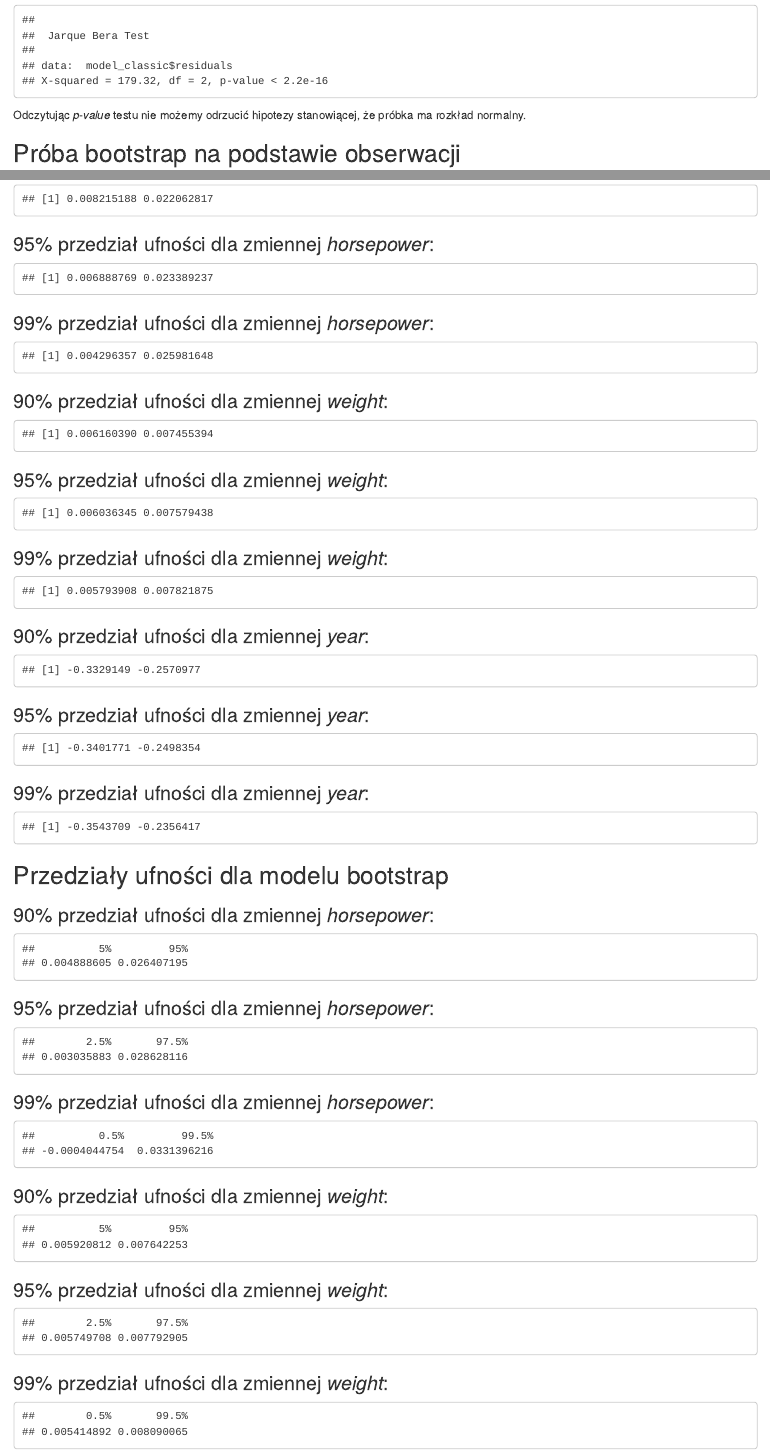
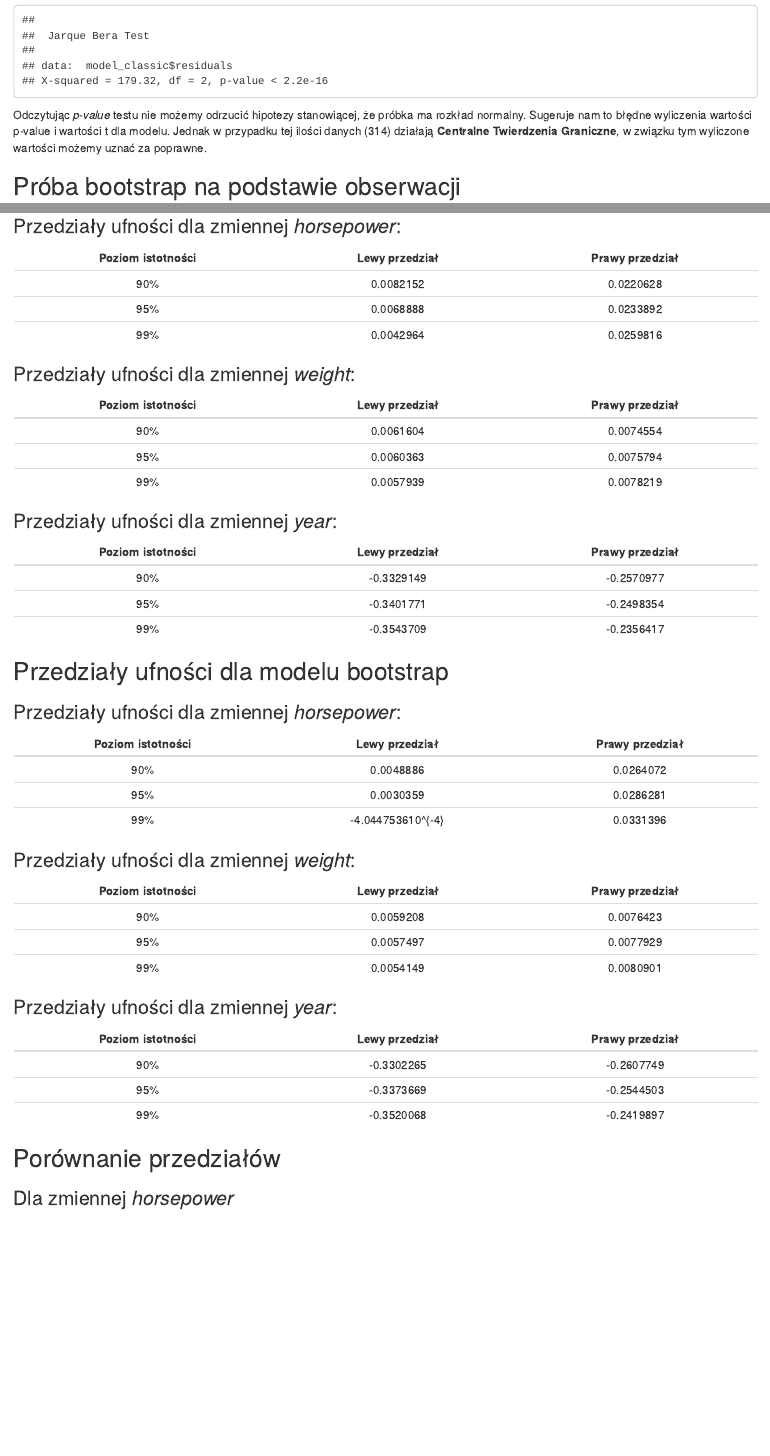
Before and after one commit to batek254/Building-regression-model, an R Markdown document (Projekt3v1.Rmd): the page in a window 1100 px wide, from 10020 px down, and a second part further down, joined at a grey line. The pictures show the output file Projekt3v1.html that the author committed with the source, opened offline.

Commit message:
Poprawa wykresow i przedzialow ufnosci

````diff
--- a/Projekt3v1.Rmd
+++ b/Projekt3v1.Rmd
@@ -215,7 +216,7 @@ samochodziki %>%
 ```{r, echo = FALSE}
 jarque.bera.test(model_classic$residuals)
 ```
-Odczytując *p-value* testu nie możemy odrzucić hipotezy stanowiącej, że próbka ma rozkład normalny.
+Odczytując *p-value* testu nie możemy odrzucić hipotezy stanowiącej, że próbka ma rozkład normalny. Sugeruje nam to błędne wyliczenia wartości p-value i wartości t dla modelu. Jednak w przypadku tej ilości danych (314) działają **Centralne Twierdzenia Graniczne**, w związku tym wyliczone wartości możemy uznać za poprawne.
 
 
 ##Próba bootstrap na podstawie obserwacji
@@ -255,114 +254,136 @@ summary(par_year_vect)
 ```{r, echo = FALSE}
 #90% przedział ufności dla horsepower
-coefs_mod[2,1] +
-  qnorm(c(.05, .95)) * coefs_mod[2,2]
+horse_90_l <- coefs_mod[2,1] +
+  qnorm(c(.05)) * coefs_mod[2,2]
+horse_90_p <- coefs_mod[2,1] +
+  qnorm(c(.95)) * coefs_mod[2,2]
+#95%
+horse_95_l <- coefs_mod[2,1] +
+  qnorm(c(.025)) * coefs_mod[2,2]
+horse_95_p <- coefs_mod[2,1] +
+  qnorm(c(.975)) * coefs_mod[2,2]
+#99%
+horse_99_l <- coefs_mod[2,1] +
+  qnorm(c(.005)) * coefs_mod[2,2]
+horse_99_p <- coefs_mod[2,1] +
+  qnorm(c(.995)) * coefs_mod[2,2]
 ```
 
-###95% przedział ufności dla zmiennej *horsepower*:
-
-```{r, echo = FALSE}
-#95%
-coefs_mod[2,1] +
-  qnorm(c(.025, .975)) * coefs_mod[2,2]
-```
-
-###99% przedział ufności dla zmiennej *horsepower*:
-
-```{r, echo = FALSE}
-#99%
-coefs_mod[2,1] +
-  qnorm(c(.005, .995)) * coefs_mod[2,2]
-```
-
-###90% przedział ufności dla zmiennej *weight*:
+### Przedziały ufności dla zmiennej *horsepower*:
+| Poziom istotności | Lewy przedział | Prawy przedział |
+|:-----------------:|:--------------:|:---------------:|
+|90%                |`r horse_90_l`  |`r horse_90_p`   |
+|95%                |`r horse_95_l`  |`r horse_95_p`   |
+|99%                |`r horse_99_l`  |`r horse_99_p`   |
 
 ```{r, echo = FALSE}
 #90% przedział ufności dla weight
-coefs_mod[3,1] +
-  qnorm(c(.05, .95)) * coefs_mod[3,2]
+weight_90_l <- coefs_mod[3,1] +
+  qnorm(c(.05)) * coefs_mod[3,2]
+weight_90_p <- coefs_mod[3,1] +
+  qnorm(c(.95)) * coefs_mod[3,2]
+#95%
+weight_95_l <- coefs_mod[3,1] +
+  qnorm(c(.025)) * coefs_mod[3,2]
+weight_95_p <- coefs_mod[3,1] +
+  qnorm(c(.975)) * coefs_mod[3,2]
+#99%
+weight_99_l <- coefs_mod[3,1] +
+  qnorm(c(.005)) * coefs_mod[3,2]
+weight_99_p <- coefs_mod[3,1] +
+  qnorm(c(.995)) * coefs_mod[3,2]
 ```
 
-###95% przedział ufności dla zmiennej *weight*:
-
-```{r, echo = FALSE}
-#95%
-coefs_mod[3,1] +
-  qnorm(c(.025, .975)) * coefs_mod[3,2]
-```
-
-###99% przedział ufności dla zmiennej *weight*:
-
-```{r, echo = FALSE}
-#99%
-coefs_mod[3,1] +
-  qnorm(c(.005, .995)) * coefs_mod[3,2]
-```
-
-###90% przedział ufności dla zmiennej *year*:
+### Przedziały ufności dla zmiennej *weight*:
+| Poziom istotności | Lewy przedział | Prawy przedział |
+|:-----------------:|:--------------:|:---------------:|
+|90%                |`r weight_90_l` |`r weight_90_p`  |
+|95%                |`r weight_95_l` |`r weight_95_p`  |
+|99%                |`r weight_99_l` |`r weight_99_p`  |
 
 ```{r, echo = FALSE}
 #90% przedział ufności dla year
-coefs_mod[4,1] +
-  qnorm(c(.05, .95)) * coefs_mod[4,2]
+year_90_l <- coefs_mod[4,1] +
+  qnorm(c(.05)) * coefs_mod[4,2]
+year_90_p <- coefs_mod[4,1] +
+  qnorm(c(.95)) * coefs_mod[4,2]
+#95%
+year_95_l <- coefs_mod[4,1] +
+  qnorm(c(.025)) * coefs_mod[4,2]
+year_95_p <- coefs_mod[4,1] +
+  qnorm(c(.975)) * coefs_mod[4,2]
+#99%
+year_99_l <- coefs_mod[4,1] +
+  qnorm(c(.005)) * coefs_mod[4,2]
+year_99_p <- coefs_mod[4,1] +
+  qnorm(c(.995)) * coefs_mod[4,2]
 ```
 
-###95% przedział ufności dla zmiennej *year*:
-
-```{r, echo = FALSE}
-#95%
-coefs_mod[4,1] +
-  qnorm(c(.025, .975)) * coefs_mod[4,2]
-```
-
-###99% przedział ufności dla zmiennej *year*:
-
-```{r, echo = FALSE}
-#99%
-coefs_mod[4,1] +
-  qnorm(c(.005, .995)) * coefs_mod[4,2]
-```
+### Przedziały ufności dla zmiennej *year*:
+| Poziom istotności | Lewy przedział | Prawy przedział |
+|:-----------------:|:--------------:|:---------------:|
+|90%                |`r year_90_l`   |`r year_90_p`    |
+|95%                |`r year_95_l`   |`r year_95_p`    |
+|99%                |`r year_99_l`   |`r year_99_p`    |
 
 ##Przedziały ufności dla modelu bootstrap
-
-###90% przedział ufności dla zmiennej *horsepower*:
 
 ```{r, echo = FALSE}
 #90% bootstrapowy przedzial ufnosci
 ##dla horsepower
-quantile(par_hors_vect, c(0.05, 0.95))
+horse_90_l_b <- quantile(par_hors_vect, c(0.05))
+horse_90_p_b <- quantile(par_hors_vect, c(0.95))
+#95%
+horse_95_l_b <- quantile(par_hors_vect, c(0.025))
+horse_95_p_b <- quantile(par_hors_vect, c(0.975))
+#99%
+horse_99_l_b <- quantile(par_hors_vect, c(0.005))
+horse_99_p_b <- quantile(par_hors_vect, c(0.995))
 ```
 
-###95% przedział ufności dla zmiennej *horsepower*:
+### Przedziały ufności dla zmiennej *horsepower*:
+| Poziom istotności | Lewy przedział | Prawy przedział |
+|:-----------------:|:--------------:|:---------------:|
+|90%                |`r horse_90_l_b`|`r horse_90_p_b` |
+|95%                |`r horse_95_l_b`|`r horse_95_p_b` |
+|99%                |`r horse_99_l_b`|`r horse_99_p_b` |
 
 ```{r, echo = FALSE}
+#90% bootstrapowy przedział ufności
+#dla weight
+weight_90_l_b <- quantile(par_weig_vect, c(0.05))
+weight_90_p_b <- quantile(par_weig_vect, c(0.95))
 #95%
-quantile(par_hors_vect, c(0.025, 0.975))
+weight_95_l_b <- quantile(par_weig_vect, c(0.025))
+weight_95_p_b <- quantile(par_weig_vect, c(0.975))
+#99%
+weight_99_l_b <- quantile(par_weig_vect, c(0.005))
+weight_99_p_b <- quantile(par_weig_vect, c(0.995))
 ```
 
-###99% przedział ufności dla zmiennej *horsepower*:
+### Przedziały ufności dla zmiennej *weight*:
+| Poziom istotności | Lewy przedział  | Prawy przedział |
+|:-----------------:|:---------------:|:---------------:|
+|90%                |`r weight_90_l_b`|`r weight_90_p_b`|
+|95%                |`r weight_95_l_b`|`r weight_95_p_b`|
+|99%                |`r weight_99_l_b`|`r weight_99_p_b`|
 
 ```{r, echo = FALSE}
+#90% bootstrapowy przedział ufności
+#dla year
+year_90_l_b <- quantile(par_year_vect, c(0.05))
+year_90_p_b <- quantile(par_year_vect, c(0.95))
+#95%
+year_95_l_b <- quantile(par_year_vect, c(0.025))
+year_95_p_b <- quantile(par_year_vect, c(0.975))
 #99%
-quantile(par_hors_vect, c(0.005, 0.995))
+year_99_l_b <- quantile(par_year_vect, c(0.005))
+year_99_p_b <- quantile(par_year_vect, c(0.995))
 ```
 
-###90% przedział ufności dla zmiennej *weight*:
-
-```{r, echo = FALSE}
-#90% bootstrapowy przedzial ufnosci
-##dla weight
-quantile(par_weig_vect, c(0.05, 0.95))
-```
-
-###95% przedział ufności dla zmiennej *weight*:
-
-```{r, echo = FALSE}
-#95%
-quantile(par_weig_vect, c(0.025, 0.975))
-```
-
-###99% przedział ufności dla zmiennej *weight*:
-
-```{r, echo = FALSE}
-#99%
-quantile(par_weig_vect, c(0.005, 0.995))
+### Przedziały ufności dla zmiennej *year*:
+| Poziom istotności | Lewy przedział | Prawy przedział |
+|:-----------------:|:--------------:|:---------------:|
+|90%                |`r year_90_l_b` |`r year_90_p_b`  |
+|95%                |`r year_95_l_b` |`r year_95_p_b`  |
+|99%                |`r year_99_l_b` |`r year_99_p_b`  |
````
Also changed, not shown: Projekt3v1.R (+8 -7 lines), Projekt3v1.html, Projekt3v1.Rmd (38 more changed lines).
